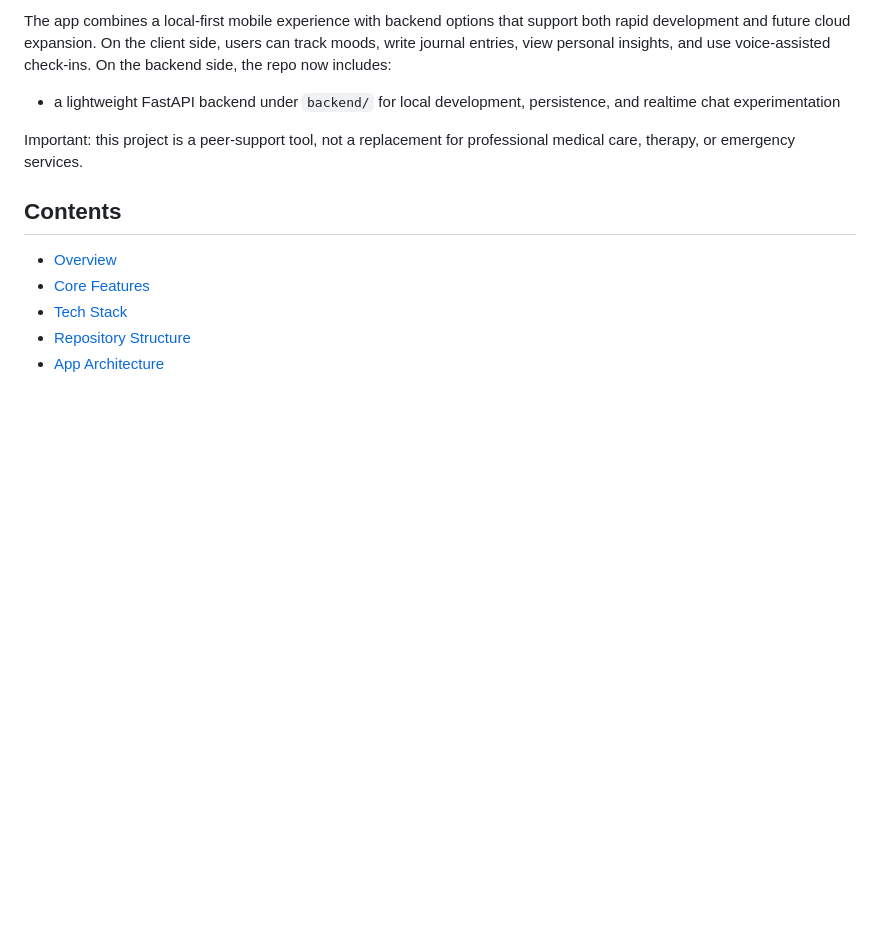
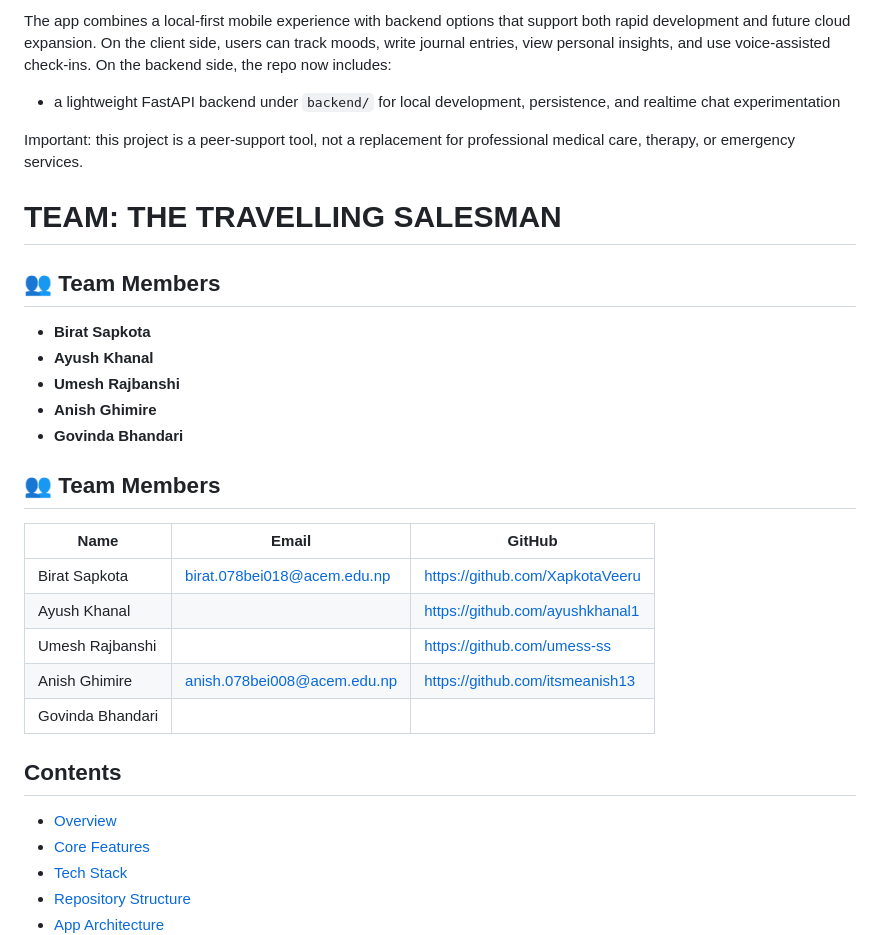
Before and after one commit to XapkotaVeeru/US-Nepal-Hackathon-, a Markdown page: README.md, the part around the change. Drawn GitHub-style; blank space fills up the shorter version.

Commit message:
Updating team information in readme
Added team members section with names, emails, and GitHub links.

```diff
--- a/README.md
+++ b/README.md
@@ -7,6 +7,26 @@ The app combines a local-first mobile experience with backend options that suppo
 - a lightweight FastAPI backend under `backend/` for local development, persistence, and realtime chat experimentation
 
 Important: this project is a peer-support tool, not a replacement for professional medical care, therapy, or emergency services.
+
+# TEAM: THE TRAVELLING SALESMAN
+
+## 👥 Team Members
+
+- **Birat Sapkota**
+- **Ayush Khanal**
+- **Umesh Rajbanshi**
+- **Anish Ghimire**
+- **Govinda Bhandari**
+
+## 👥 Team Members
+
+| Name | Email | GitHub |
+|------|-------|--------|
+| Birat Sapkota | birat.078bei018@acem.edu.np | https://github.com/XapkotaVeeru |
+| Ayush Khanal|  | https://github.com/ayushkhanal1 |
+| Umesh Rajbanshi |  | https://github.com/umess-ss |
+| Anish Ghimire | anish.078bei008@acem.edu.np | https://github.com/itsmeanish13 |
+| Govinda Bhandari |  |  |
 
 ## Contents
 
```
